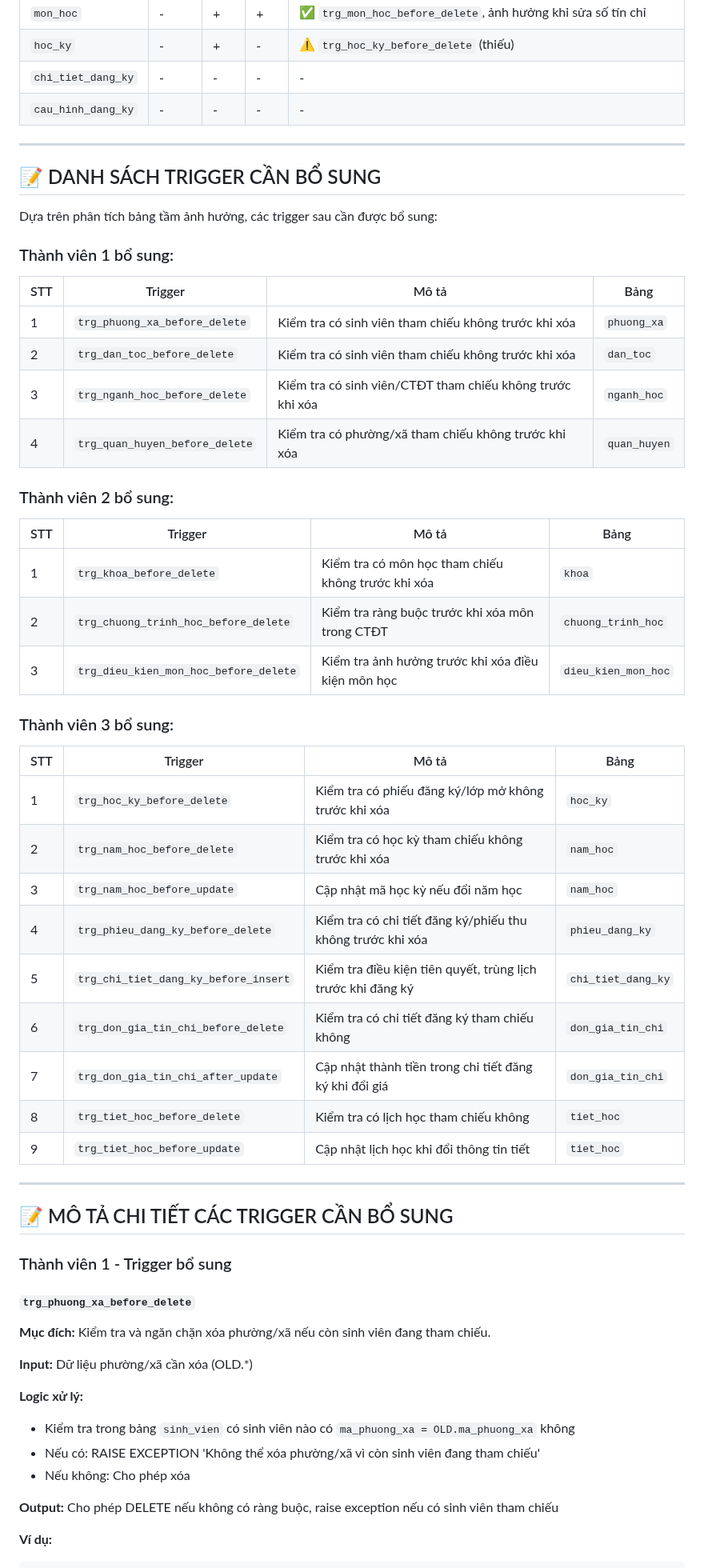
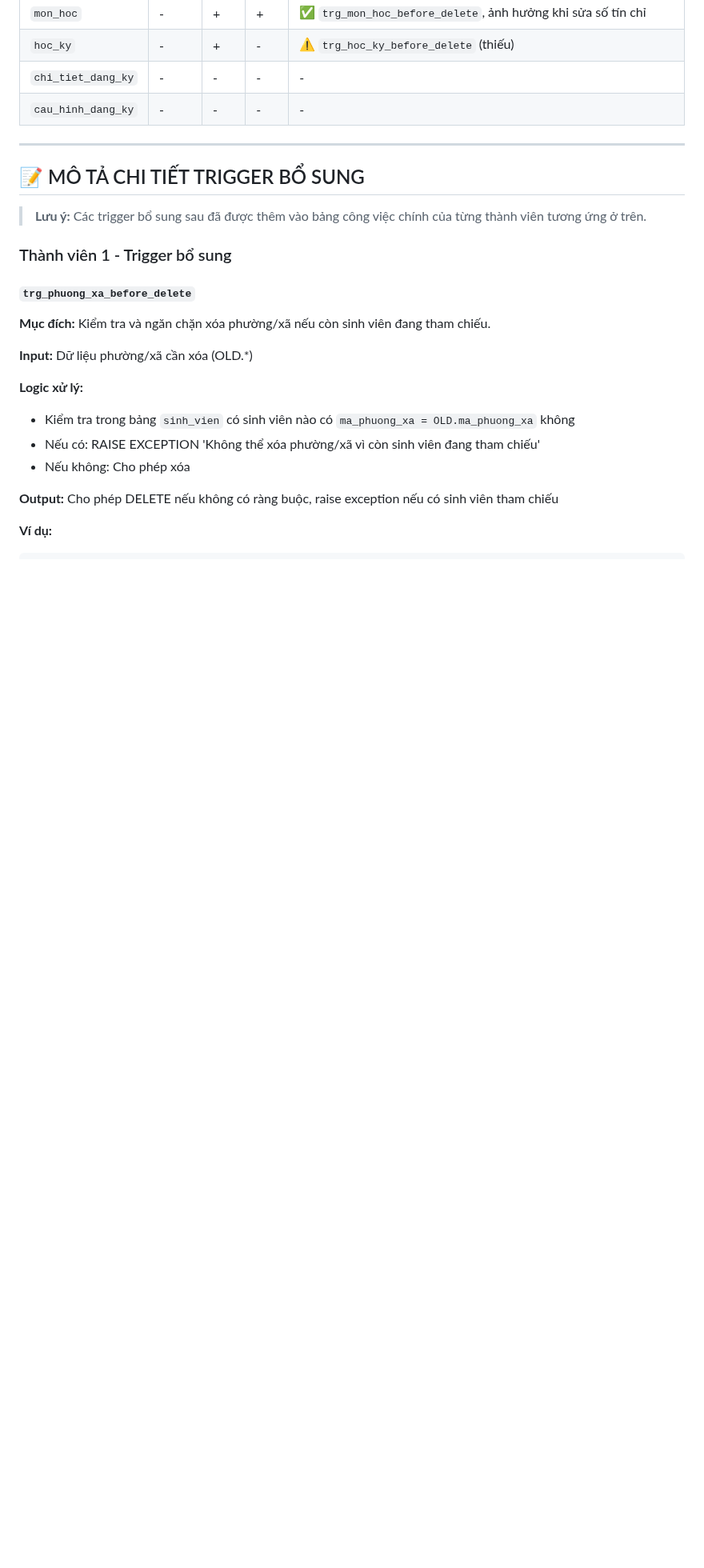
Before and after one commit to 23521228-BuiLeHuyPhuoc/SE104.Q22-QLTinChivaHocPhi, a Markdown page: PHANCONG_TRIGGER.md, the part around one of its changes. Shown at 80% size. Rendered like a GitHub page; blank space fills up the shorter version.

Commit message:
Gộp trigger bổ sung vào bảng công việc chính của từng thành viên
Co-authored-by: 23521228-BuiLeHuyPhuoc <243248389+23521228-BuiLeHuyPhuoc@users.noreply.github.com>

```diff
--- a/PHANCONG_TRIGGER.md
+++ b/PHANCONG_TRIGGER.md
@@ -2612,41 +2628,9 @@ Bảng này xét với mỗi trigger, các **thao tác Thêm/Xóa/Sửa trên c
 
 ---
 
-## 📝 DANH SÁCH TRIGGER CẦN BỔ SUNG
-
-Dựa trên phân tích bảng tầm ảnh hưởng, các trigger sau cần được bổ sung:
-
-### Thành viên 1 bổ sung:
-| STT | Trigger | Mô tả | Bảng |
-|-----|---------|-------|------|
-| 1 | `trg_phuong_xa_before_delete` | Kiểm tra có sinh viên tham chiếu không trước khi xóa | `phuong_xa` |
-| 2 | `trg_dan_toc_before_delete` | Kiểm tra có sinh viên tham chiếu không trước khi xóa | `dan_toc` |
-| 3 | `trg_nganh_hoc_before_delete` | Kiểm tra có sinh viên/CTĐT tham chiếu không trước khi xóa | `nganh_hoc` |
-| 4 | `trg_quan_huyen_before_delete` | Kiểm tra có phường/xã tham chiếu không trước khi xóa | `quan_huyen` |
-
-### Thành viên 2 bổ sung:
-| STT | Trigger | Mô tả | Bảng |
-|-----|---------|-------|------|
-| 1 | `trg_khoa_before_delete` | Kiểm tra có môn học tham chiếu không trước khi xóa | `khoa` |
-| 2 | `trg_chuong_trinh_hoc_before_delete` | Kiểm tra ràng buộc trước khi xóa môn trong CTĐT | `chuong_trinh_hoc` |
-| 3 | `trg_dieu_kien_mon_hoc_before_delete` | Kiểm tra ảnh hưởng trước khi xóa điều kiện môn học | `dieu_kien_mon_hoc` |
-
-### Thành viên 3 bổ sung:
-| STT | Trigger | Mô tả | Bảng |
-|-----|---------|-------|------|
-| 1 | `trg_hoc_ky_before_delete` | Kiểm tra có phiếu đăng ký/lớp mở không trước khi xóa | `hoc_ky` |
-| 2 | `trg_nam_hoc_before_delete` | Kiểm tra có học kỳ tham chiếu không trước khi xóa | `nam_hoc` |
-| 3 | `trg_nam_hoc_before_update` | Cập nhật mã học kỳ nếu đổi năm học | `nam_hoc` |
-| 4 | `trg_phieu_dang_ky_before_delete` | Kiểm tra có chi tiết đăng ký/phiếu thu không trước khi xóa | `phieu_dang_ky` |
-| 5 | `trg_chi_tiet_dang_ky_before_insert` | Kiểm tra điều kiện tiên quyết, trùng lịch trước khi đăng ký | `chi_tiet_dang_ky` |
-| 6 | `trg_don_gia_tin_chi_before_delete` | Kiểm tra có chi tiết đăng ký tham chiếu không | `don_gia_tin_chi` |
-| 7 | `trg_don_gia_tin_chi_after_update` | Cập nhật thành tiền trong chi tiết đăng ký khi đổi giá | `don_gia_tin_chi` |
-| 8 | `trg_tiet_hoc_before_delete` | Kiểm tra có lịch học tham chiếu không | `tiet_hoc` |
-| 9 | `trg_tiet_hoc_before_update` | Cập nhật lịch học khi đổi thông tin tiết | `tiet_hoc` |
-
----
-
-## 📝 MÔ TẢ CHI TIẾT CÁC TRIGGER CẦN BỔ SUNG
+## 📝 MÔ TẢ CHI TIẾT TRIGGER BỔ SUNG
+
+> **Lưu ý:** Các trigger bổ sung sau đã được thêm vào bảng công việc chính của từng thành viên tương ứng ở trên.
 
 ### Thành viên 1 - Trigger bổ sung
 
```
Also changed, not shown: other parts of PHANCONG_TRIGGER.md (+24 -8 lines).
